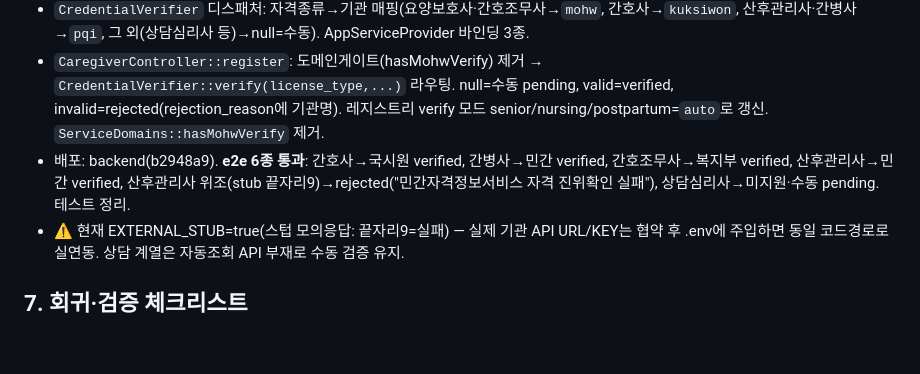
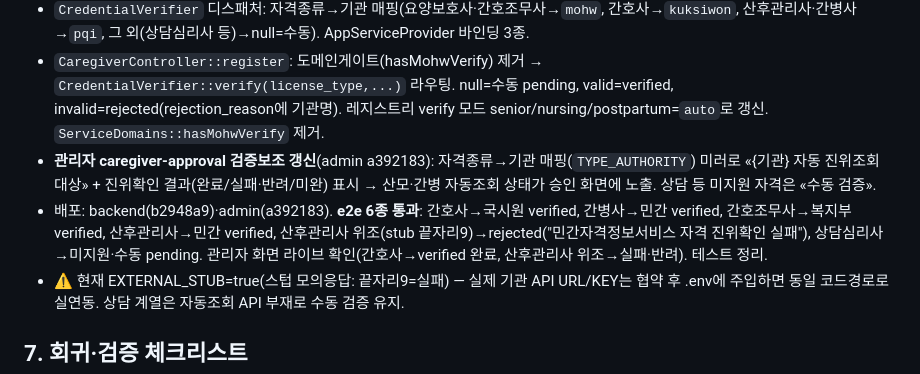
Before and after one commit to immps9014-cmd/careand-backend, a Markdown page: CAREAND-DOMAIN-INTEGRATION.md, the part around the change. Rendered like a GitHub page; blank space fills up the shorter version.

Commit message:
docs(자격검증): 관리자 승인 화면 산모·간병 자동 진위조회 검증보조 반영
TYPE_AUTHORITY 미러로 자격종류→기관 자동조회 대상/결과(완료·실패·미완) 표시

Co-Authored-By: Claude Opus 4.8 (1M context) <noreply@anthropic.com>

```diff
--- a/CAREAND-DOMAIN-INTEGRATION.md
+++ b/CAREAND-DOMAIN-INTEGRATION.md
@@ -307,7 +307,8 @@ careand는 도메인별로 앱/스키마를 분리하지 않고 **하나의 플
 - 신규 프로바이더(MohwService 패턴 계승, `services.external.stub` 폴백): `KuksiwonService`(한국보건의료인국가시험원 — 간호사 면허), `PrivateQualService`(민간자격정보서비스/직능원 pqi.or.kr — 산후관리사·간병사 등 민간자격). config `services.kuksiwon`/`services.pqi`(env 기본값 `''` 필수 — 미설정 시 생성자 string 타입 에러).
 - `CredentialVerifier` 디스패처: 자격종류→기관 매핑(요양보호사·간호조무사→`mohw`, 간호사→`kuksiwon`, 산후관리사·간병사→`pqi`, 그 외(상담심리사 등)→null=수동). AppServiceProvider 바인딩 3종.
 - `CaregiverController::register`: 도메인게이트(hasMohwVerify) 제거 → `CredentialVerifier::verify(license_type,...)` 라우팅. null=수동 pending, valid=verified, invalid=rejected(rejection_reason에 기관명). 레지스트리 verify 모드 senior/nursing/postpartum=`auto`로 갱신. `ServiceDomains::hasMohwVerify` 제거.
-- 배포: backend(b2948a9). **e2e 6종 통과**: 간호사→국시원 verified, 간병사→민간 verified, 간호조무사→복지부 verified, 산후관리사→민간 verified, 산후관리사 위조(stub 끝자리9)→rejected("민간자격정보서비스 자격 진위확인 실패"), 상담심리사→미지원·수동 pending. 테스트 정리.
+- **관리자 caregiver-approval 검증보조 갱신**(admin a392183): 자격종류→기관 매핑(`TYPE_AUTHORITY`) 미러로 «{기관} 자동 진위조회 대상» + 진위확인 결과(완료/실패·반려/미완) 표시 → 산모·간병 자동조회 상태가 승인 화면에 노출. 상담 등 미지원 자격은 «수동 검증».
+- 배포: backend(b2948a9)·admin(a392183). **e2e 6종 통과**: 간호사→국시원 verified, 간병사→민간 verified, 간호조무사→복지부 verified, 산후관리사→민간 verified, 산후관리사 위조(stub 끝자리9)→rejected("민간자격정보서비스 자격 진위확인 실패"), 상담심리사→미지원·수동 pending. 관리자 화면 라이브 확인(간호사→verified 완료, 산후관리사 위조→실패·반려). 테스트 정리.
 - ⚠️ 현재 EXTERNAL_STUB=true(스텁 모의응답: 끝자리9=실패) — 실제 기관 API URL/KEY는 협약 후 .env에 주입하면 동일 코드경로로 실연동. 상담 계열은 자동조회 API 부재로 수동 검증 유지.
 
 ## 7. 회귀·검증 체크리스트
```
